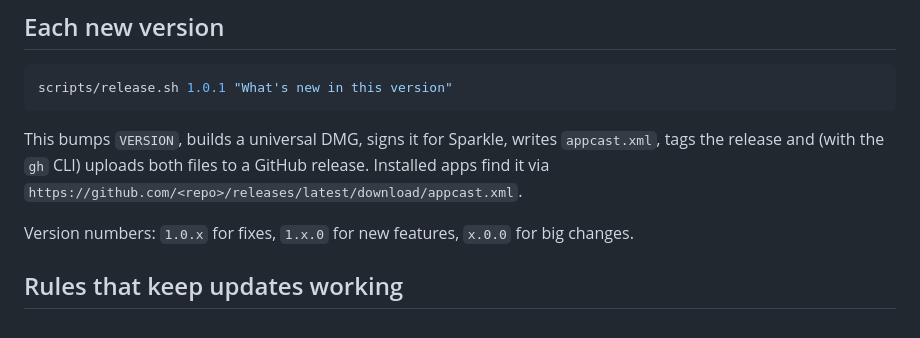
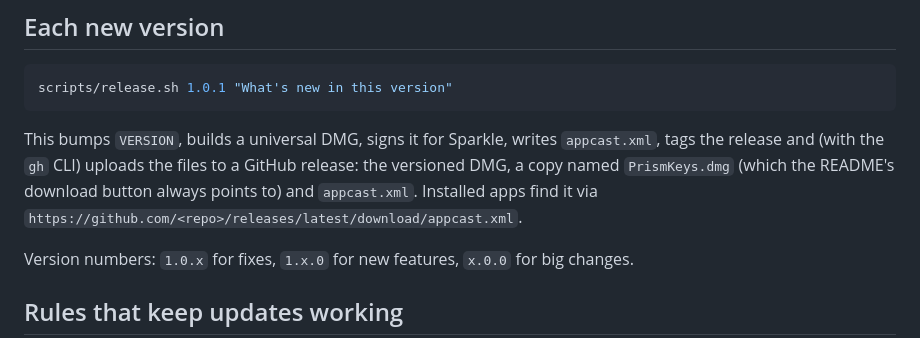
Before and after one commit to NikolasChorianopoulos/prism-keys, a Markdown page: RELEASING.md, the part around the change. Drawn GitHub-style.

````diff
--- a/RELEASING.md
+++ b/RELEASING.md
@@ -27,7 +27,7 @@ Notes for the maintainer: how to publish a new version so installed copies updat
 scripts/release.sh 1.0.1 "What's new in this version"
 ```
 
-This bumps `VERSION`, builds a universal DMG, signs it for Sparkle, writes `appcast.xml`, tags the release and (with the `gh` CLI) uploads both files to a GitHub release. Installed apps find it via `https://github.com/<repo>/releases/latest/download/appcast.xml`.
+This bumps `VERSION`, builds a universal DMG, signs it for Sparkle, writes `appcast.xml`, tags the release and (with the `gh` CLI) uploads the files to a GitHub release: the versioned DMG, a copy named `PrismKeys.dmg` (which the README's download button always points to) and `appcast.xml`. Installed apps find it via `https://github.com/<repo>/releases/latest/download/appcast.xml`.
 
 Version numbers: `1.0.x` for fixes, `1.x.0` for new features, `x.0.0` for big changes.
 
````
Also changed, not shown: README.md (+43 -7 lines), docs/images/alerts.png (added), docs/images/icon.png (added), docs/images/keys.png (added), docs/images/lighting.png (added), docs/images/menu.png (added), 3 other files.
